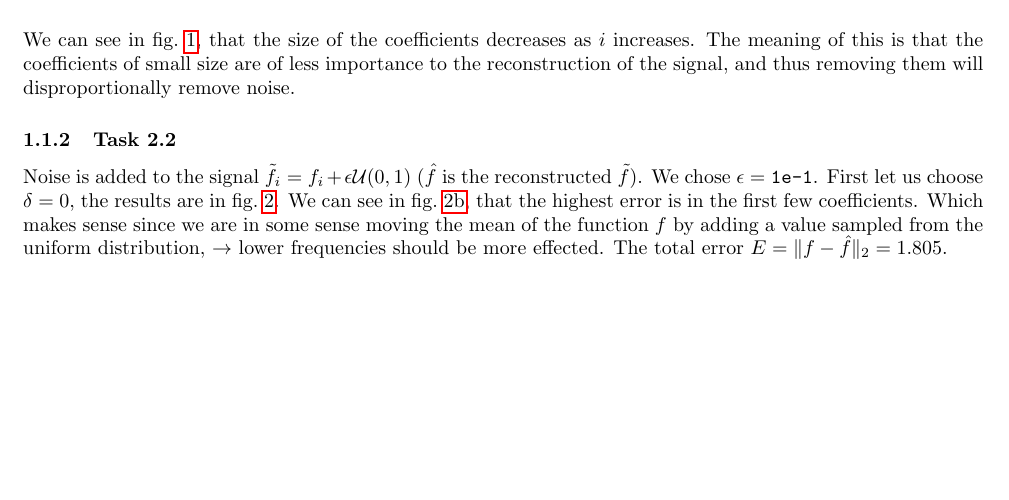
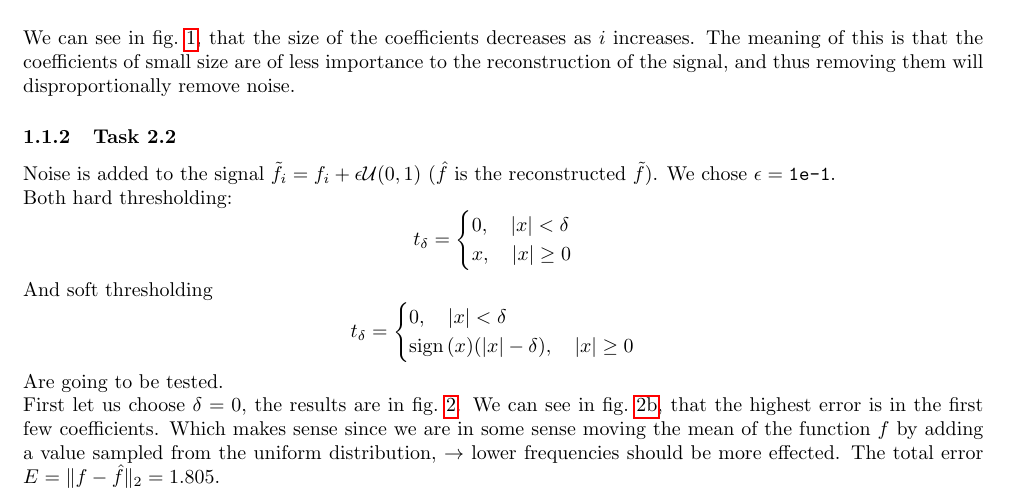
Before and after one commit to ani42042/Wavelets, a LaTeX document (report/Wavelets.tex): part of page 3 of 7, cut so that both start at the same text, the shorter picture padded with empty space. Compiled offline with pdfLaTeX.

Commit message:
actually did task2.2

```diff
--- a/report/Wavelets.tex
+++ b/report/Wavelets.tex
@@ -147,7 +147,23 @@
 
     \subsubsection{Task 2.2}
 
-	Noise is added to the signal $\tilde{f_i} = f_i + \epsilon \mathcal{U}(0,1)$ ($\hat{f}$ is the reconstructed $\tilde{f}$). We chose $\epsilon = \texttt{1e-1}$. First let us choose $\delta = 0$, the results are in \cref{fig:Delta=0}. We can see in \cref{sub:ErrCoeffD=0}, that the highest error is in the first few coefficients. Which makes sense since we are in some sense moving the mean of the function $f$ by adding a value sampled from the uniform distribution, $\rightarrow$ lower frequencies should be more effected. The total error $E = \|f-\hat{f}\|_2 = 1.805$.\\
+	Noise is added to the signal $\tilde{f_i} = f_i + \epsilon \mathcal{U}(0,1)$ ($\hat{f}$ is the reconstructed $\tilde{f}$). We chose $\epsilon = \texttt{1e-1}$. \\
+	Both hard thresholding:
+	\begin{equation*}
+			t_\delta = \begin{cases}
+				0, \quad |x| < \delta\\
+				x, \quad |x| \ge 0
+		\end{cases}
+	\end{equation*}
+	And soft thresholding
+	\begin{equation*}
+			t_\delta = \begin{cases}
+			0, \quad |x| < \delta\\
+			\sign{(x)} (|x|-\delta), \quad |x| \ge 0
+	\end{cases}
+	\end{equation*}
+	Are going to be tested. \\
+	First let us choose $\delta = 0$, the results are in \cref{fig:Delta=0}. We can see in \cref{sub:ErrCoeffD=0}, that the highest error is in the first few coefficients. Which makes sense since we are in some sense moving the mean of the function $f$ by adding a value sampled from the uniform distribution, $\rightarrow$ lower frequencies should be more effected. The total error $E = \|f-\hat{f}\|_2 = 1.805$.\\
 
 	Now let us set $\delta = \texttt{1e-1}$, the resulting figures are \cref{fig:Delta=0.1}. 3.35\% of the wavelet coefficients were set to 0, for both types of thresholding. \\
 	$E = 1.5643$, which is indeed lower then the previous one. This seems manly due to the fact that $\hat{f}$ is smoother then $\tilde{f}$, see \cref{sub:ErrorD=0.1}. \\
```
